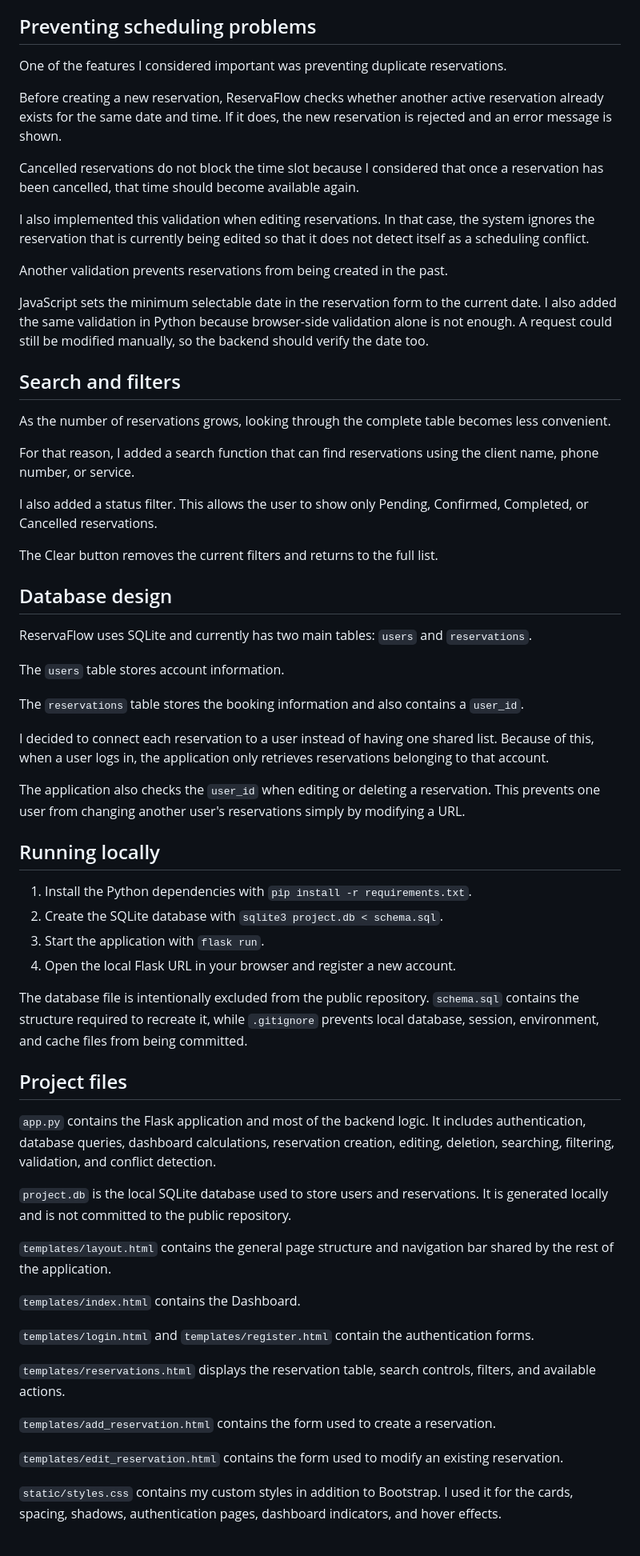
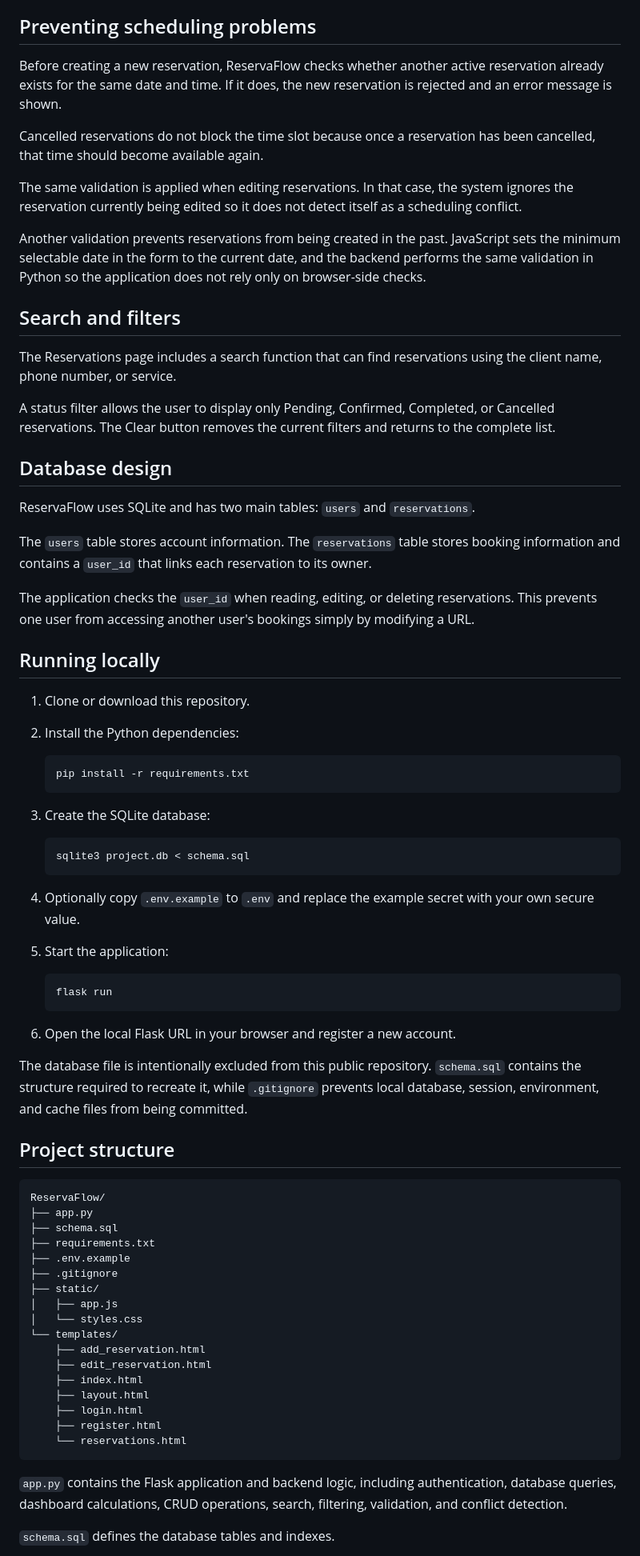
Before and after one commit to jtincovalverde/ReservaFlow, a Markdown page: README.md, the part around one of its changes. Shown at 80% size. GitHub-like rendering.

Commit message:
Polish project README and add certification links

````diff
--- a/README.md
+++ b/README.md
@@ -54,66 +72,77 @@ For deletion, I added a browser confirmation before the reservation is removed.
 
 ## Preventing scheduling problems
 
-One of the features I considered important was preventing duplicate reservations.
-
 Before creating a new reservation, ReservaFlow checks whether another active reservation already exists for the same date and time. If it does, the new reservation is rejected and an error message is shown.
 
-Cancelled reservations do not block the time slot because I considered that once a reservation has been cancelled, that time should become available again.
+Cancelled reservations do not block the time slot because once a reservation has been cancelled, that time should become available again.
 
-I also implemented this validation when editing reservations. In that case, the system ignores the reservation that is currently being edited so that it does not detect itself as a scheduling conflict.
+The same validation is applied when editing reservations. In that case, the system ignores the reservation currently being edited so it does not detect itself as a scheduling conflict.
 
-Another validation prevents reservations from being created in the past.
-
-JavaScript sets the minimum selectable date in the reservation form to the current date. I also added the same validation in Python because browser-side validation alone is not enough. A request could still be modified manually, so the backend should verify the date too.
+Another validation prevents reservations from being created in the past. JavaScript sets the minimum selectable date in the form to the current date, and the backend performs the same validation in Python so the application does not rely only on browser-side checks.
 
 ## Search and filters
 
-As the number of reservations grows, looking through the complete table becomes less convenient.
+The Reservations page includes a search function that can find reservations using the client name, phone number, or service.
 
-For that reason, I added a search function that can find reservations using the client name, phone number, or service.
-
-I also added a status filter. This allows the user to show only Pending, Confirmed, Completed, or Cancelled reservations.
-
-The Clear button removes the current filters and returns to the full list.
+A status filter allows the user to display only Pending, Confirmed, Completed, or Cancelled reservations. The Clear button removes the current filters and returns to the complete list.
 
 ## Database design
 
-ReservaFlow uses SQLite and currently has two main tables: `users` and `reservations`.
+ReservaFlow uses SQLite and has two main tables: `users` and `reservations`.
 
-The `users` table stores account information.
+The `users` table stores account information. The `reservations` table stores booking information and contains a `user_id` that links each reservation to its owner.
 
-The `reservations` table stores the booking information and also contains a `user_id`.
-
-I decided to connect each reservation to a user instead of having one shared list. Because of this, when a user logs in, the application only retrieves reservations belonging to that account.
-
-The application also checks the `user_id` when editing or deleting a reservation. This prevents one user from changing another user's reservations simply by modifying a URL.
+The application checks the `user_id` when reading, editing, or deleting reservations. This prevents one user from accessing another user's bookings simply by modifying a URL.
 
 ## Running locally
 
-1. Install the Python dependencies with `pip install -r requirements.txt`.
-2. Create the SQLite database with `sqlite3 project.db < schema.sql`.
-3. Start the application with `flask run`.
-4. Open the local Flask URL in your browser and register a new account.
+1. Clone or download this repository.
+2. Install the Python dependencies:
 
-The database file is intentionally excluded from the public repository. `schema.sql` contains the structure required to recreate it, while `.gitignore` prevents local database, session, environment, and cache files from being committed.
+   ```bash
+   pip install -r requirements.txt
+   ```
 
-## Project files
+3. Create the SQLite database:
 
-`app.py` contains the Flask application and most of the backend logic. It includes authentication, database queries, dashboard calculations, reservation creation, editing, deletion, searching, filtering, validation, and conflict detection.
+   ```bash
+   sqlite3 project.db < schema.sql
+   ```
 
-`project.db` is the local SQLite database used to store users and reservations. It is generated locally and is not committed to the public repository.
+4. Optionally copy `.env.example` to `.env` and replace the example secret with your own secure value.
+5. Start the application:
 
-`templates/layout.html` contains the general page structure and navigation bar shared by the rest of the application.
+   ```bash
+   flask run
+   ```
 
-`templates/index.html` contains the Dashboard.
+6. Open the local Flask URL in your browser and register a new account.
 
-`templates/login.html` and `templates/register.html` contain the authentication forms.
+The database file is intentionally excluded from this public repository. `schema.sql` contains the structure required to recreate it, while `.gitignore` prevents local database, session, environment, and cache files from being committed.
 
-`templates/reservations.html` displays the reservation table, search controls, filters, and available actions.
+## Project structure
 
-`templates/add_reservation.html` contains the form used to create a reservation.
+```text
+ReservaFlow/
+├── app.py
+├── schema.sql
+├── requirements.txt
+├── .env.example
+├── .gitignore
+├── static/
+│   ├── app.js
+│   └── styles.css
+└── templates/
+    ├── add_reservation.html
+    ├── edit_reservation.html
+    ├── index.html
+    ├── layout.html
+    ├── login.html
+    ├── register.html
+    └── reservations.html
+```
 
-`templates/edit_reservation.html` contains the form used to modify an existing reservation.
+`app.py` contains the Flask application and backend logic, including authentication, database queries, dashboard calculations, CRUD operations, search, filtering, validation, and conflict detection.
 
-`static/styles.css` contains my custom styles in addition to Bootstrap. I used it for the cards, spacing, shadows, authentication pages, dashboard indicators, and hover effects.
+`schema.sql` defines the database tables and indexes.
 
````
Also changed, not shown: other parts of README.md (+43 -26 lines).
